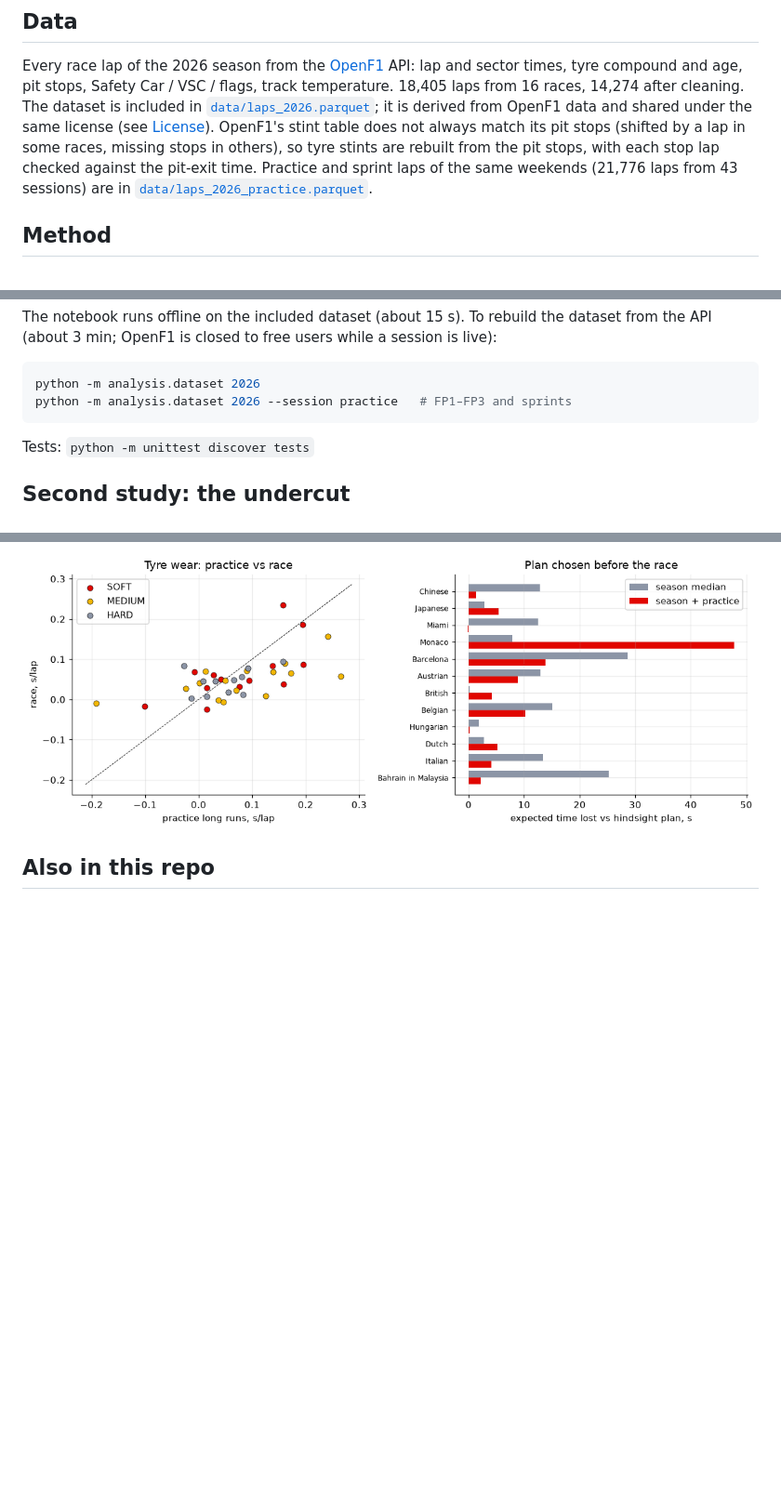
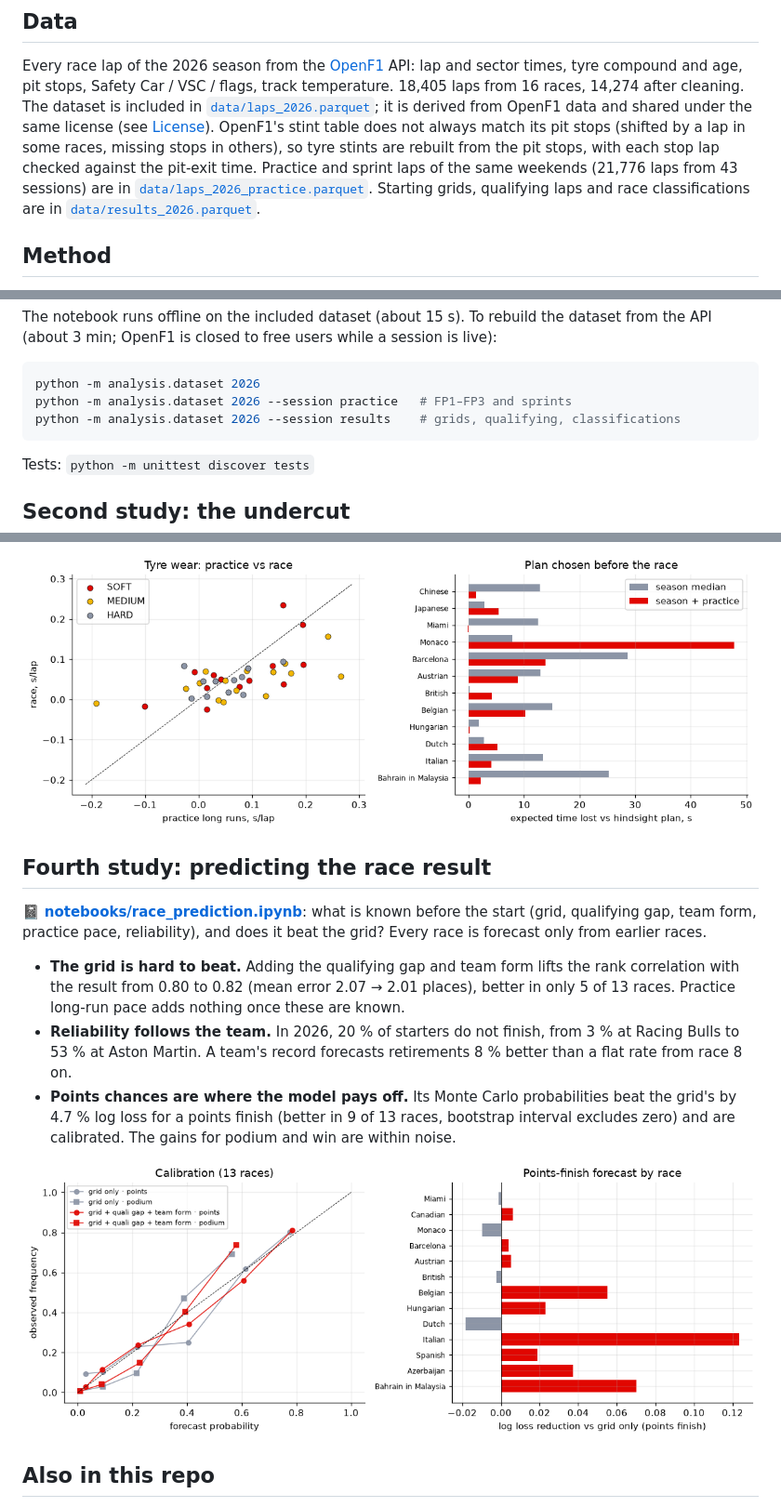
Before and after one commit to emrickre/f1-analytics, a Markdown page: README.md, 3 parts joined by grey strips. Shown: that part at 93% size. Rendered like a GitHub page; pictures changed too: docs/race_prediction.png (added); blank space fills up the shorter version.

````diff
--- a/README.md
+++ b/README.md
@@ -41,7 +41,8 @@ the same license (see [License](#license)). OpenF1's stint table does not always
 stops (shifted by a lap in some races, missing stops in others), so tyre stints are rebuilt from the
 pit stops, with each stop lap checked against the pit-exit time.
 Practice and sprint laps of the same weekends (21,776 laps from 43 sessions) are in
-[`data/laps_2026_practice.parquet`](data/laps_2026_practice.parquet).
+[`data/laps_2026_practice.parquet`](data/laps_2026_practice.parquet). Starting grids, qualifying
+laps and race classifications are in [`data/results_2026.parquet`](data/results_2026.parquet).
 
 ## Method
 
@@ -77,6 +78,7 @@ the API (about 3 min; OpenF1 is closed to free users while a session is live):
 ```bash
 python -m analysis.dataset 2026
 python -m analysis.dataset 2026 --session practice   # FP1–FP3 and sprints
+python -m analysis.dataset 2026 --session results    # grids, qualifying, classifications
 ```
 
 Tests: `python -m unittest discover tests`
@@ -124,6 +126,24 @@ a green track mistook track grip for tyre life.
 
 ![Tyre wear in practice vs the race, and the pre-race plan](docs/practice_plan.png)
 
+## Fourth study: predicting the race result
+
+📓 **[notebooks/race_prediction.ipynb](notebooks/race_prediction.ipynb)**: what is known before the
+start (grid, qualifying gap, team form, practice pace, reliability), and does it beat the grid? Every
+race is forecast only from earlier races.
+
+- **The grid is hard to beat.** Adding the qualifying gap and team form lifts the rank correlation
+  with the result from 0.80 to 0.82 (mean error 2.07 → 2.01 places), better in only 5 of 13 races.
+  Practice long-run pace adds nothing once these are known.
+- **Reliability follows the team.** In 2026, 20 % of starters do not finish, from 3 % at Racing
+  Bulls to 53 % at Aston Martin. A team's record forecasts retirements 8 % better than a flat rate
+  from race 8 on.
+- **Points chances are where the model pays off.** Its Monte Carlo probabilities beat the grid's by
+  4.7 % log loss for a points finish (better in 9 of 13 races, bootstrap interval excludes zero) and
+  are calibrated. The gains for podium and win are within noise.
+
+![Calibration and points-finish forecast by race](docs/race_prediction.png)
+
 ## Also in this repo
 
 - **Live timing web app** ([`live/`](live/README.md)): race replay with timing tower, track
````
Also changed, not shown: 7 other files.
